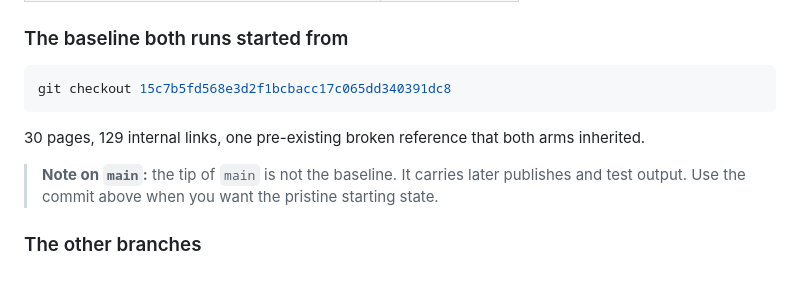
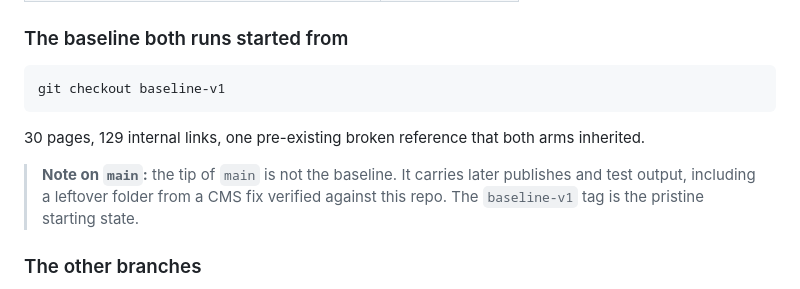
Before and after one commit to heitham/godzilladocs, a Markdown page: README.md, the part around the change. GitHub-like rendering.

Commit message:
README: point at the baseline-v1 tag rather than a bare sha
The tag is reachable from the GitHub UI; a 40-character sha in prose is not.

````diff
--- a/README.md
+++ b/README.md
@@ -37,13 +37,14 @@ and all.
 ### The baseline both runs started from
 
 ```bash
-git checkout 15c7b5fd568e3d2f1bcbacc17c065dd340391dc8
+git checkout baseline-v1
 ```
 
 30 pages, 129 internal links, one pre-existing broken reference that both arms inherited.
 
 > **Note on `main`:** the tip of `main` is not the baseline. It carries later publishes and
-> test output. Use the commit above when you want the pristine starting state.
+> test output, including a leftover folder from a CMS fix verified against this repo. The
+> `baseline-v1` tag is the pristine starting state.
 
 ### The other branches
 
````
